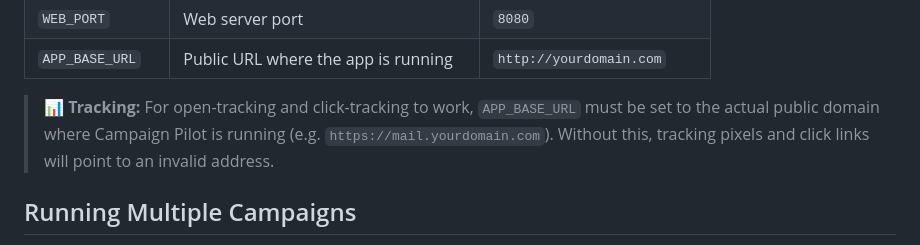
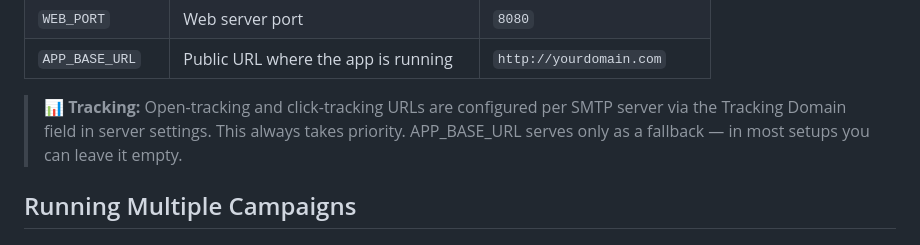
Before and after one commit to toinbox/campaign-pilot-community, a Markdown page: README.md, the part around the change. Drawn GitHub-style.

```diff
--- a/README.md
+++ b/README.md
@@ -86,7 +86,7 @@ docker compose up --build -d
 | `WEB_PORT`       | Web server port                          | `8080`                      |
 | `APP_BASE_URL`   | Public URL where the app is running      | `http://yourdomain.com`     |
 
-> **📊 Tracking:** For open-tracking and click-tracking to work, `APP_BASE_URL` must be set to the actual public domain where Campaign Pilot is running (e.g. `https://mail.yourdomain.com`). Without this, tracking pixels and click links will point to an invalid address.
+> **📊 Tracking:** Open-tracking and click-tracking URLs are configured per SMTP server via the Tracking Domain field in server settings. This always takes priority. APP_BASE_URL serves only as a fallback — in most setups you can leave it empty.
 
 ## Running Multiple Campaigns
 
```
